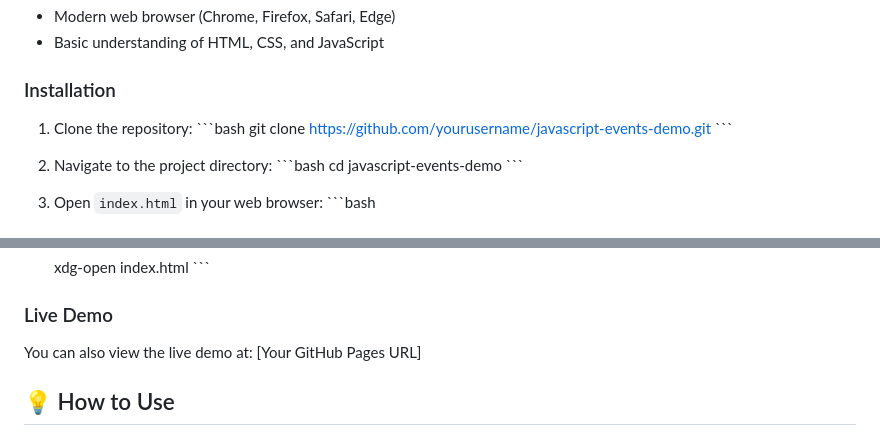
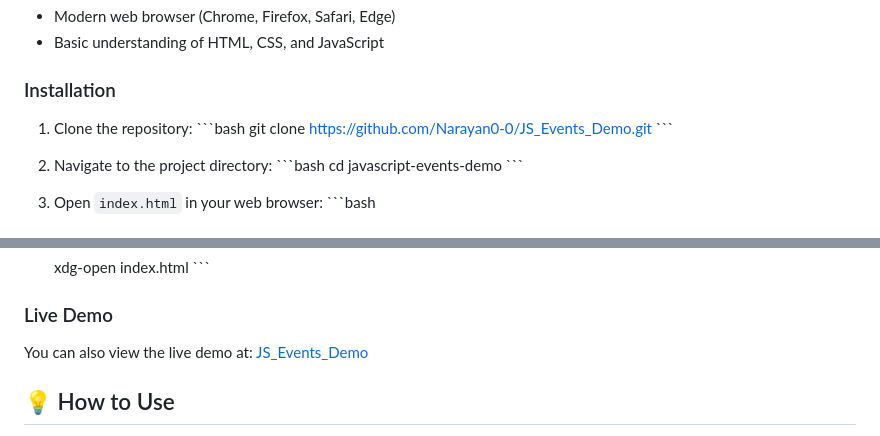
Before and after one commit to Narayan0-0/JS_Events_Demo, a Markdown page: README.md, 2 parts joined by grey strips. Rendered like a GitHub page.

```diff
--- a/README.md
+++ b/README.md
@@ -65,7 +65,7 @@ This project demonstrates:
 ### Installation
 1. Clone the repository:
    \`\`\`bash
-   git clone https://github.com/yourusername/javascript-events-demo.git
+   git clone https://github.com/Narayan0-0/JS_Events_Demo.git
    \`\`\`
 
 2. Navigate to the project directory:
@@ -86,7 +86,7 @@ This project demonstrates:
    \`\`\`
 
 ### Live Demo
-You can also view the live demo at: [Your GitHub Pages URL]
+You can also view the live demo at: [JS_Events_Demo](https://narayan0-0.github.io/JS_Events_Demo/)
 
 ## 💡 How to Use
 
```
